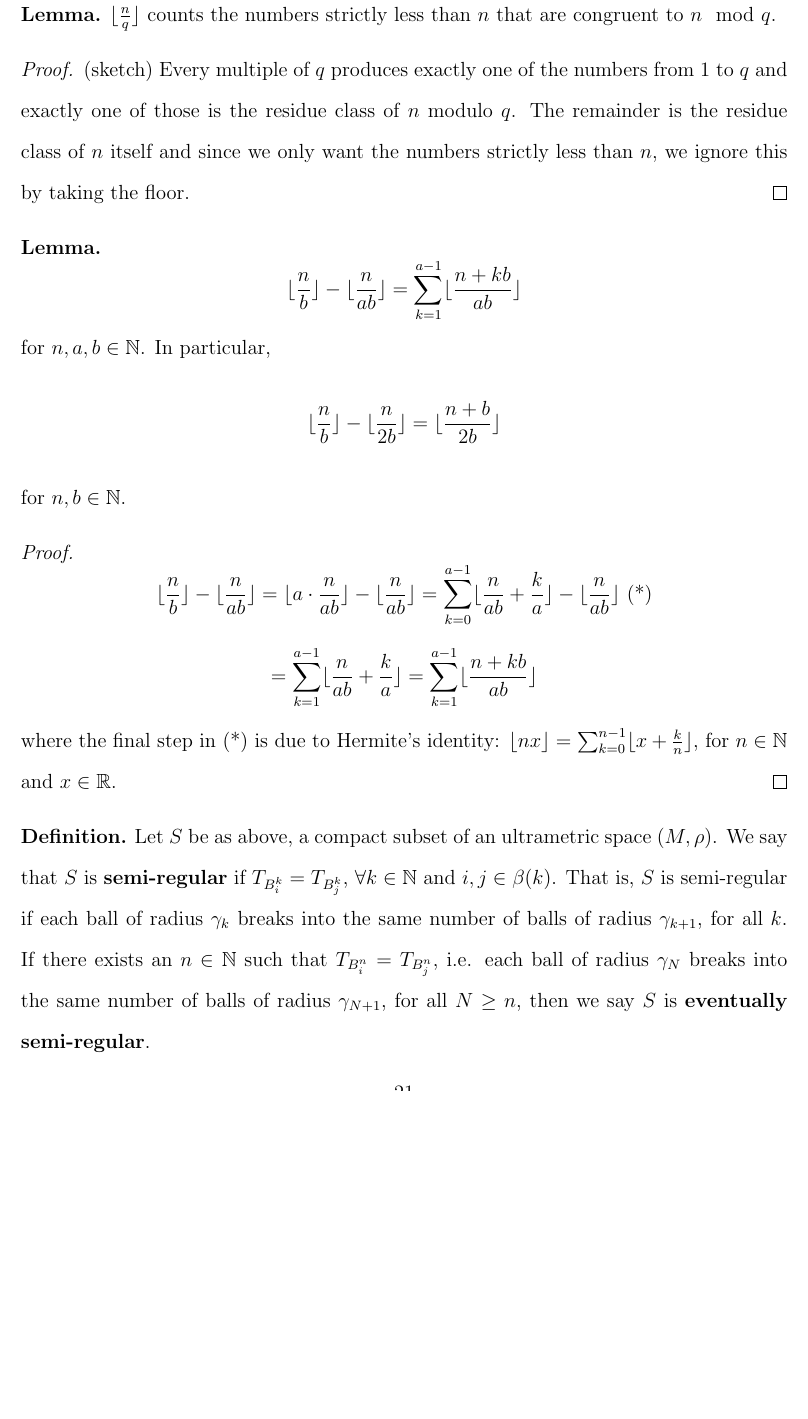
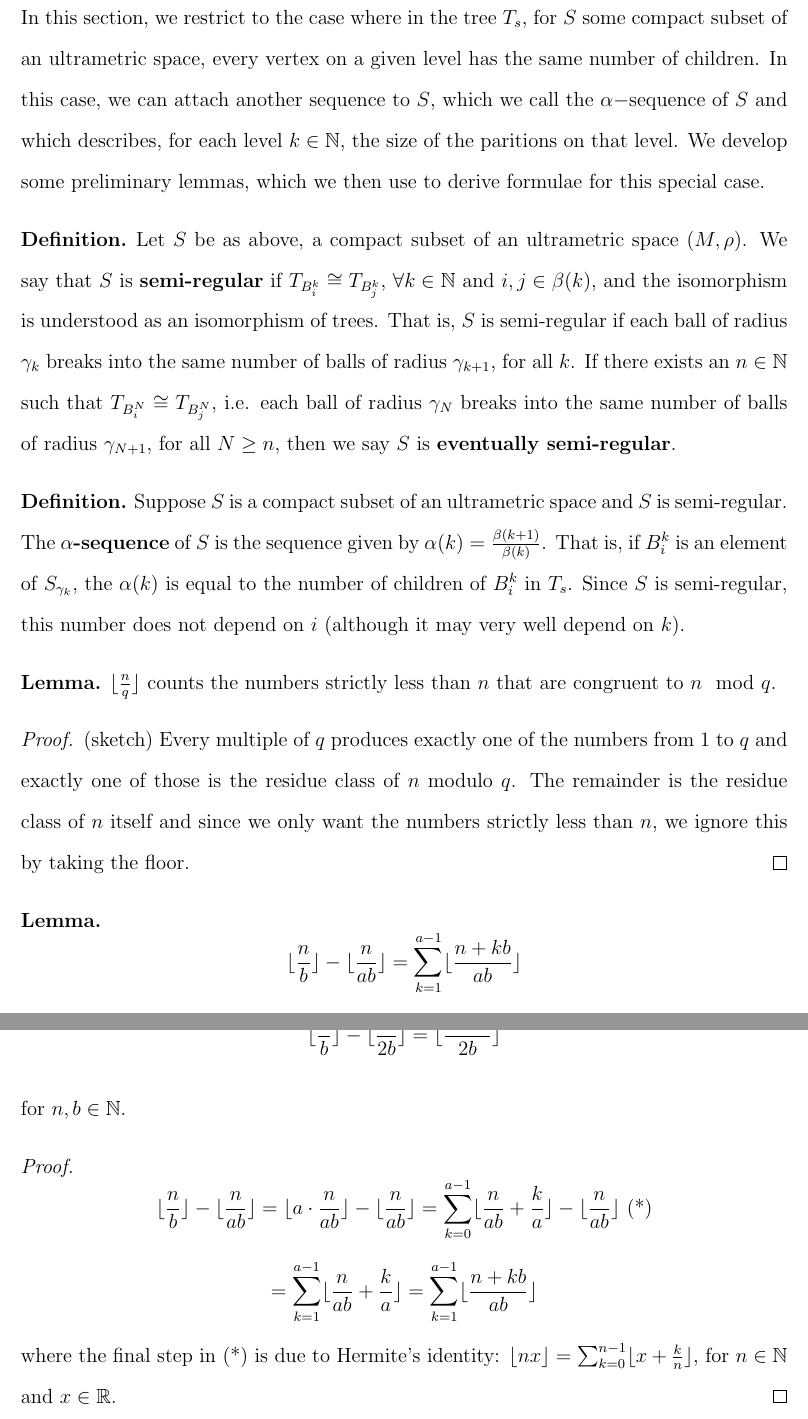
Before and after one commit to annejohnsn/msc, a LaTeX thesis (main.tex, which reads chapters/computing_orderings.tex): part of page 21 of 36 before the commit and two parts of pages 21 and 22 of 37 after it, the two joined at a grey line, cut at the place of the change, the shorter picture padded with empty space. Compiled offline with pdfLaTeX.

Commit message:
added to sr section

```diff
--- a/chapters/computing_orderings.tex
+++ b/chapters/computing_orderings.tex
@@ -287,6 +287,16 @@ So that a $\rho_2-$ordering of $S=\mathbb{Z}_{(2)} \setminus 4\mathbb{Z}$ starts
 In the two propositions above, there was notational difficulty that arose when there was an unequal number of children between the vertices on a given level of $T_s$. This difficulty is, in fact, more than a notational inconvenience, and the situation simplifies considerably when it is not the case. We are far from the first to observe this. Amice noted this as far back as her 1964 paper, and it has been observed more recently in several papers by Fares and colleagues. The following section discusses this in more detail, first by supplying some preliminary lemmas and then showing how calculations are simplified in this setting.
 
 \section*{Semi-regularity}
+In this section, we restrict to the case where in the tree $T_s$, for $S$ some compact subset of an ultrametric space, every vertex on a given level has the same number of children. In this case, we can attach another sequence to $S$, which we call the $\alpha-$sequence of $S$ and which describes, for each level $k \in \mathbb{N}$, the size of the paritions on that level. We develop some preliminary lemmas, which we then use to derive formulae for this special case.
+
+\begin{definition*}
+Let $S$ be as above, a compact subset of an ultrametric space $(M, \rho)$. We say that $S$ is \textbf{semi-regular} if $T_{B^k_i} \cong T_{B^k_j}$, $\forall k \in \mathbb{N}$ and  $i,j \in \beta(k)$, and the isomorphism is understood as an isomorphism of trees. That is, $S$ is semi-regular if each ball of radius $\gamma_k$ breaks into the same number of balls of radius $\gamma_{k+1}$, for all $k$. If there exists an $n \in \mathbb{N}$ such that $T_{B^N_i} \cong T_{B^N_j}$, i.e.  each ball of radius $\gamma_N$ breaks into the same number of balls of radius $\gamma_{N+1}$, for all $N \geq n$, then we say $S$ is \textbf{eventually semi-regular}.
+\end{definition*}
+
+\begin{definition*}
+Suppose $S$ is a compact subset of an ultrametric space and $S$ is semi-regular. The \textbf{$\alpha$-sequence} of $S$ is the sequence given by $\alpha(k)=\frac{\beta(k+1)}{\beta(k)}$. That is, if $B^k_i$ is an element of $S_{\gamma_k}$, the $\alpha(k)$ is equal to the number of children of $B^k_i$ in $T_s$. Since $S$ is semi-regular, this number does not depend on $i$ (although it may very well depend on $k$).
+\end{definition*}
+
 
 \begin{lemma*}
 $\lfloor\frac{n}{q} \rfloor$ counts the numbers strictly less than $n$ that are congruent to $n \mod q$.
@@ -307,9 +317,3 @@ $\lfloor\frac{n}{q} \rfloor$ counts the numbers strictly less than $n$ that are
 \[= \sum_{k=1}^{a-1} \lfloor \frac{n}{ab} + \frac{k}{a} \rfloor = \sum_{k=1}^{a-1} \lfloor \frac{n + kb}{ab} \rfloor \]
 where the final step in (*) is due to Hermite's identity: $\lfloor nx \rfloor = \sum_{k=0}^{n-1} \lfloor x + \frac{k}{n} \rfloor$, for $n \in \mathbb{N}$ and $x \in \mathbb{R}$.
 \end{proof}
-
-
-
-\begin{definition*}
-Let $S$ be as above, a compact subset of an ultrametric space $(M, \rho)$. We say that $S$ is \textbf{semi-regular} if $T_{B^k_i} = T_{B^k_j}$, $\forall k \in \mathbb{N}$ and  $i,j \in \beta(k)$. That is, $S$ is semi-regular if each ball of radius $\gamma_k$ breaks into the same number of balls of radius $\gamma_{k+1}$, for all $k$. If there exists an $n \in \mathbb{N}$ such that $T_{B^n_i} = T_{B^n_j}$, i.e.  each ball of radius $\gamma_N$ breaks into the same number of balls of radius $\gamma_{N+1}$, for all $N \geq n$, then we say $S$ is \textbf{eventually semi-regular}.
-\end{definition*}
```
Also changed, not shown: chapters/computing_orderings.tex (4 more changed lines).
